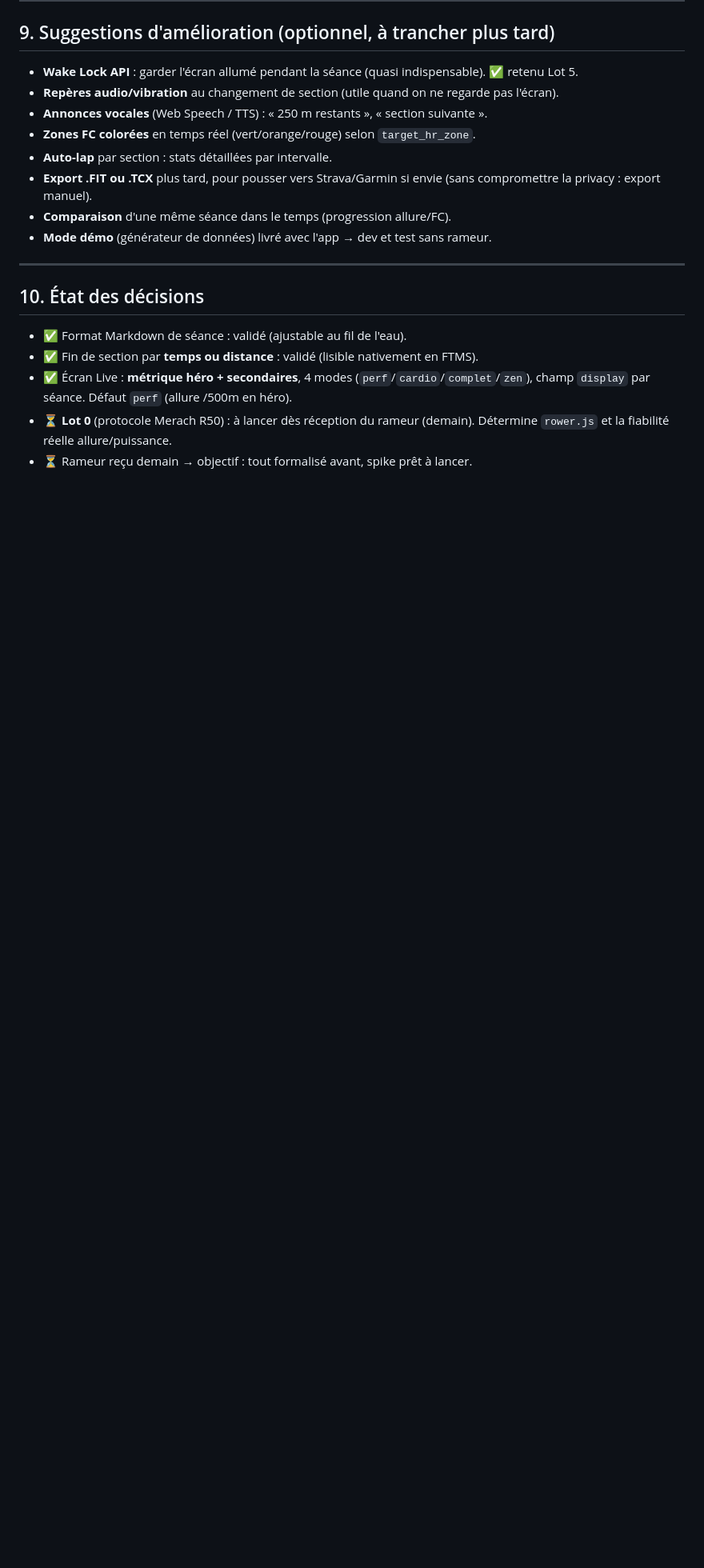
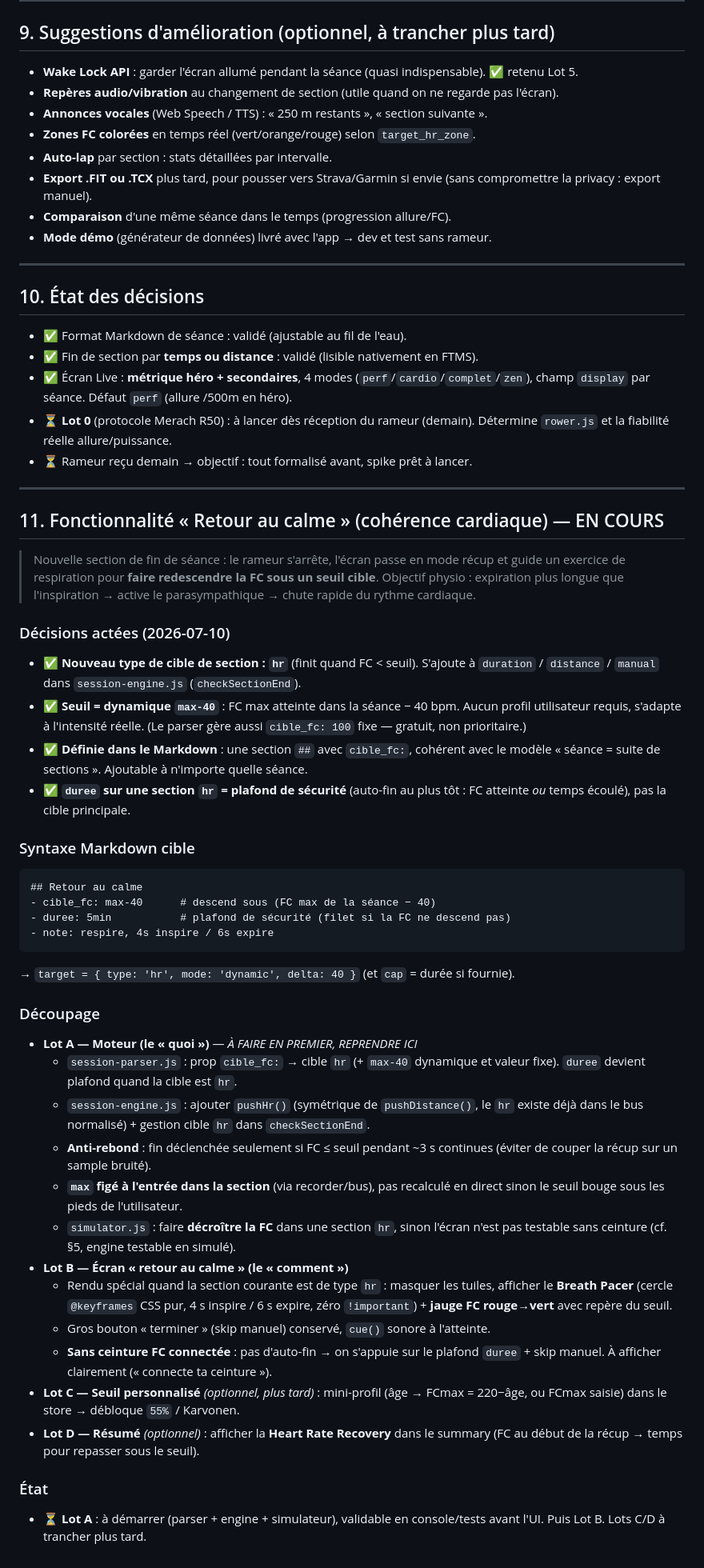
Before and after one commit to Noisi1802/noisi1802.github.io, a Markdown page: PROJET.md, the part around the change. Shown at 80% size. Drawn GitHub-style; blank space fills up the shorter version.

Commit message:
PROJET: ajout section 11 « retour au calme » (cohérence cardiaque)

````diff
--- a/PROJET.md
+++ b/PROJET.md
@@ -228,3 +228,60 @@ pendant la séance.
 - ✅ Écran Live : **métrique héro + secondaires**, 4 modes (`perf`/`cardio`/`complet`/`zen`), champ `display` par séance. Défaut `perf` (allure /500m en héro).
 - ⏳ **Lot 0** (protocole Merach R50) : à lancer dès réception du rameur (demain). Détermine `rower.js` et la fiabilité réelle allure/puissance.
 - ⏳ Rameur reçu demain → objectif : tout formalisé avant, spike prêt à lancer.
+
+---
+
+## 11. Fonctionnalité « Retour au calme » (cohérence cardiaque) — EN COURS
+
+> Nouvelle section de fin de séance : le rameur s'arrête, l'écran passe en mode
+> récup et guide un exercice de respiration pour **faire redescendre la FC sous un
+> seuil cible**. Objectif physio : expiration plus longue que l'inspiration →
+> active le parasympathique → chute rapide du rythme cardiaque.
+
+### Décisions actées (2026-07-10)
+- ✅ **Nouveau type de cible de section : `hr`** (finit quand FC < seuil). S'ajoute
+  à `duration` / `distance` / `manual` dans `session-engine.js` (`checkSectionEnd`).
+- ✅ **Seuil = dynamique `max-40`** : FC max atteinte dans la séance − 40 bpm.
+  Aucun profil utilisateur requis, s'adapte à l'intensité réelle.
+  (Le parser gère aussi `cible_fc: 100` fixe — gratuit, non prioritaire.)
+- ✅ **Définie dans le Markdown** : une section `##` avec `cible_fc:`, cohérent
+  avec le modèle « séance = suite de sections ». Ajoutable à n'importe quelle séance.
+- ✅ **`duree` sur une section `hr` = plafond de sécurité** (auto-fin au plus tôt :
+  FC atteinte *ou* temps écoulé), pas la cible principale.
+
+### Syntaxe Markdown cible
+```markdown
+## Retour au calme
+- cible_fc: max-40      # descend sous (FC max de la séance − 40)
+- duree: 5min           # plafond de sécurité (filet si la FC ne descend pas)
+- note: respire, 4s inspire / 6s expire
+```
+→ `target = { type: 'hr', mode: 'dynamic', delta: 40 }` (et `cap` = durée si fournie).
+
+### Découpage
+- **Lot A — Moteur (le « quoi »)** — *À FAIRE EN PREMIER, REPRENDRE ICI*
+  - `session-parser.js` : prop `cible_fc:` → cible `hr` (+ `max-40` dynamique et
+    valeur fixe). `duree` devient plafond quand la cible est `hr`.
+  - `session-engine.js` : ajouter `pushHr()` (symétrique de `pushDistance()`, le
+    `hr` existe déjà dans le bus normalisé) + gestion cible `hr` dans `checkSectionEnd`.
+  - **Anti-rebond** : fin déclenchée seulement si FC ≤ seuil pendant ~3 s continues
+    (éviter de couper la récup sur un sample bruité).
+  - **`max` figé à l'entrée dans la section** (via recorder/bus), pas recalculé en
+    direct sinon le seuil bouge sous les pieds de l'utilisateur.
+  - `simulator.js` : faire **décroître la FC** dans une section `hr`, sinon l'écran
+    n'est pas testable sans ceinture (cf. §5, engine testable en simulé).
+- **Lot B — Écran « retour au calme » (le « comment »)**
+  - Rendu spécial quand la section courante est de type `hr` : masquer les tuiles,
+    afficher le **Breath Pacer** (cercle `@keyframes` CSS pur, 4 s inspire / 6 s
+    expire, zéro `!important`) + **jauge FC rouge→vert** avec repère du seuil.
+  - Gros bouton « terminer » (skip manuel) conservé, `cue()` sonore à l'atteinte.
+  - **Sans ceinture FC connectée** : pas d'auto-fin → on s'appuie sur le plafond
+    `duree` + skip manuel. À afficher clairement (« connecte ta ceinture »).
+- **Lot C — Seuil personnalisé** *(optionnel, plus tard)* : mini-profil (âge →
+  FCmax = 220−âge, ou FCmax saisie) dans le store → débloque `55%` / Karvonen.
+- **Lot D — Résumé** *(optionnel)* : afficher la **Heart Rate Recovery** dans le
+  summary (FC au début de la récup → temps pour repasser sous le seuil).
+
+### État
+- ⏳ **Lot A** : à démarrer (parser + engine + simulateur), validable en console/tests
+  avant l'UI. Puis Lot B. Lots C/D à trancher plus tard.
````
